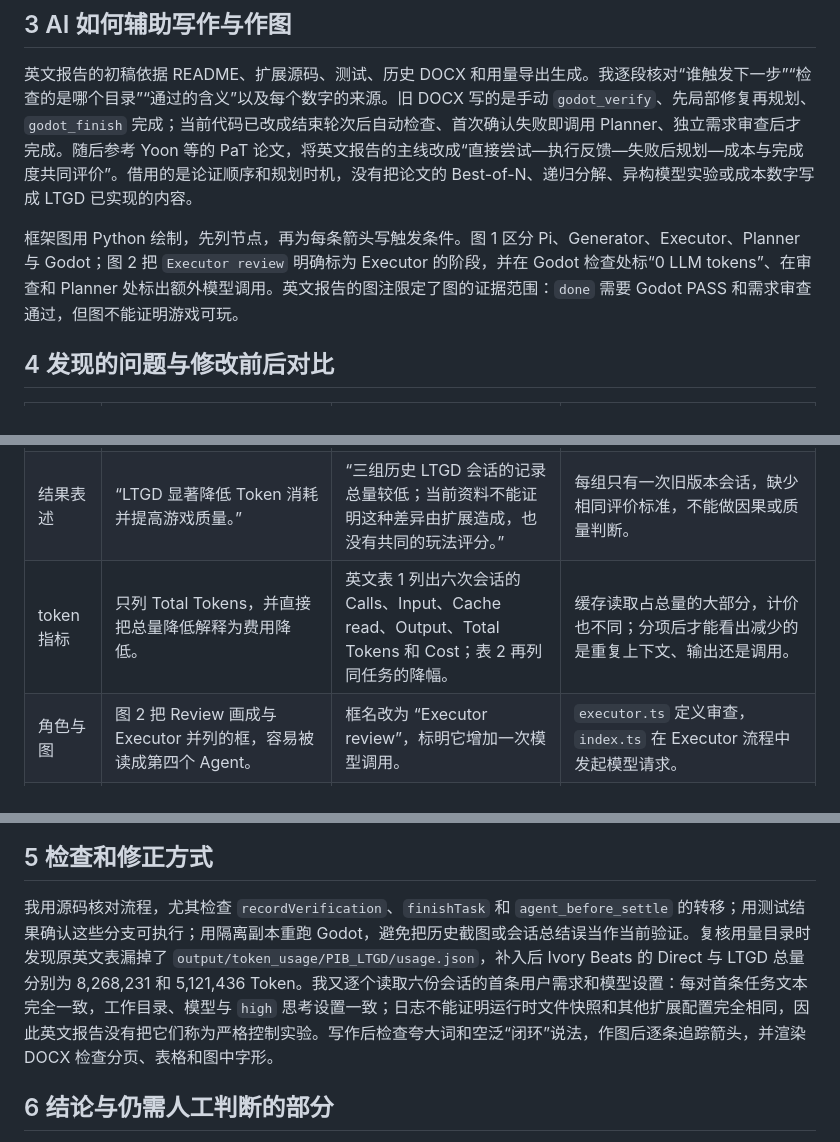
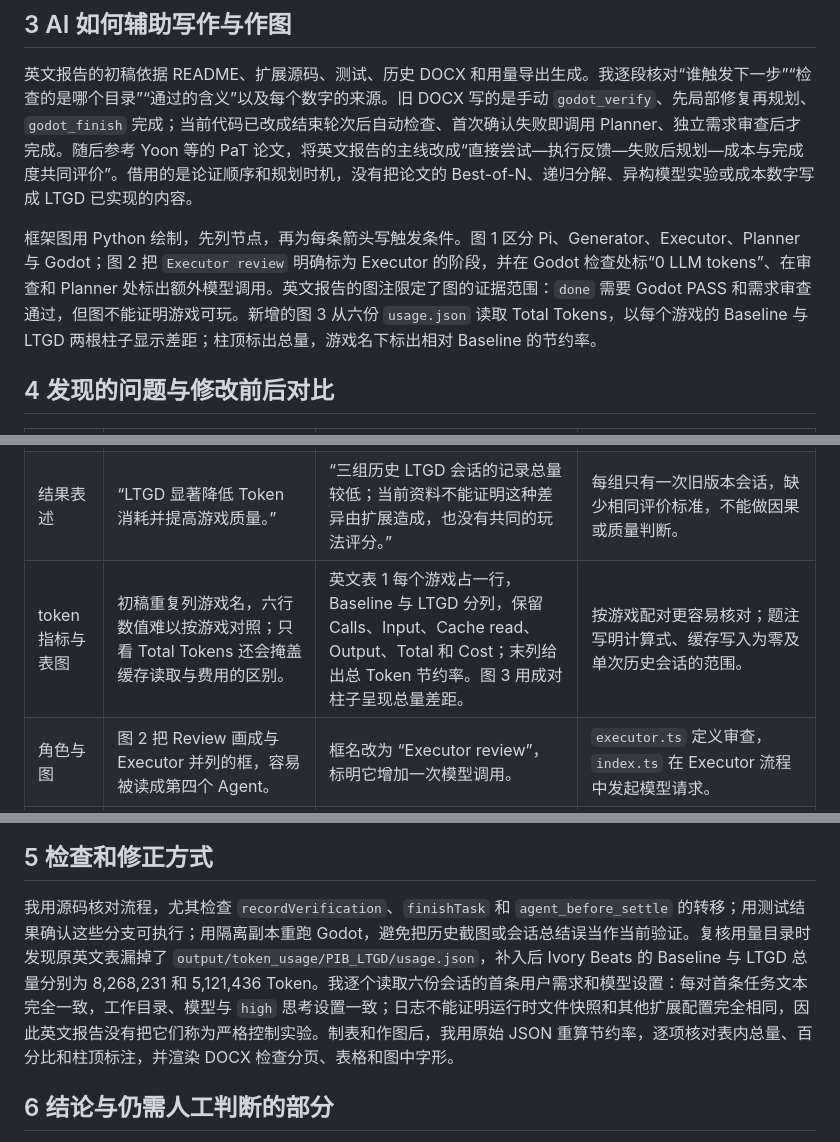
Before and after one commit to Xiningink/LTGDAgentSystem, a Markdown page: reports/LTGD_AI_Use_Report_2026-09-30.md, 3 parts joined by grey strips. Rendered like a GitHub page.

```diff
--- a/reports/LTGD_AI_Use_Report_2026-09-30.md
+++ b/reports/LTGD_AI_Use_Report_2026-09-30.md
@@ -26,7 +26,7 @@ Planner 不写游戏代码。Godot 报错时，它收到最新错误及相关源
 
 英文报告的初稿依据 README、扩展源码、测试、历史 DOCX 和用量导出生成。我逐段核对“谁触发下一步”“检查的是哪个目录”“通过的含义”以及每个数字的来源。旧 DOCX 写的是手动 `godot_verify`、先局部修复再规划、`godot_finish` 完成；当前代码已改成结束轮次后自动检查、首次确认失败即调用 Planner、独立需求审查后才完成。随后参考 Yoon 等的 PaT 论文，将英文报告的主线改成“直接尝试—执行反馈—失败后规划—成本与完成度共同评价”。借用的是论证顺序和规划时机，没有把论文的 Best-of-N、递归分解、异构模型实验或成本数字写成 LTGD 已实现的内容。
 
-框架图用 Python 绘制，先列节点，再为每条箭头写触发条件。图 1 区分 Pi、Generator、Executor、Planner 与 Godot；图 2 把 `Executor review` 明确标为 Executor 的阶段，并在 Godot 检查处标“0 LLM tokens”、在审查和 Planner 处标出额外模型调用。英文报告的图注限定了图的证据范围：`done` 需要 Godot PASS 和需求审查通过，但图不能证明游戏可玩。
+框架图用 Python 绘制，先列节点，再为每条箭头写触发条件。图 1 区分 Pi、Generator、Executor、Planner 与 Godot；图 2 把 `Executor review` 明确标为 Executor 的阶段，并在 Godot 检查处标“0 LLM tokens”、在审查和 Planner 处标出额外模型调用。英文报告的图注限定了图的证据范围：`done` 需要 Godot PASS 和需求审查通过，但图不能证明游戏可玩。新增的图 3 从六份 `usage.json` 读取 Total Tokens，以每个游戏的 Baseline 与 LTGD 两根柱子显示差距；柱顶标出总量，游戏名下标出相对 Baseline 的节约率。
 
 ## 4 发现的问题与修改前后对比
 
@@ -36,7 +36,7 @@ Planner 不写游戏代码。Godot 报错时，它收到最新错误及相关源
 | 完成条件 | 旧图使用 “Verified → Finish gate / godot_finish to done”。 | 新图使用 “Godot PASS → Requirement review → done”，`missing` 返回 Planner。 | 当前实现没有 `godot_finish` 工具；需求审查是独立模型请求。 |
 | 初稿中的套话 | “本系统并不是盲目生成游戏，而是通过多角色闭环确保质量。” | “Generator 写入工程后，Executor 自动导入并启动 Godot；需求审查另行检查原始要求。两项通过才记为 `done`。” | 初稿用否定式解释和“确保质量”掩盖了检查边界。修订句交代动作与完成条件。 |
 | 结果表述 | “LTGD 显著降低 Token 消耗并提高游戏质量。” | “三组历史 LTGD 会话的记录总量较低；当前资料不能证明这种差异由扩展造成，也没有共同的玩法评分。” | 每组只有一次旧版本会话，缺少相同评价标准，不能做因果或质量判断。 |
-| token 指标 | 只列 Total Tokens，并直接把总量降低解释为费用降低。 | 英文表 1 列出六次会话的 Calls、Input、Cache read、Output、Total Tokens 和 Cost；表 2 再列同任务的降幅。 | 缓存读取占总量的大部分，计价也不同；分项后才能看出减少的是重复上下文、输出还是调用。 |
+| token 指标与表图 | 初稿重复列游戏名，六行数值难以按游戏对照；只看 Total Tokens 还会掩盖缓存读取与费用的区别。 | 英文表 1 每个游戏占一行，Baseline 与 LTGD 分列，保留 Calls、Input、Cache read、Output、Total 和 Cost；末列给出总 Token 节约率。图 3 用成对柱子呈现总量差距。 | 按游戏配对更容易核对；题注写明计算式、缓存写入为零及单次历史会话的范围。 |
 | 角色与图 | 图 2 把 Review 画成与 Executor 并列的框，容易被读成第四个 Agent。 | 框名改为 “Executor review”，标明它增加一次模型调用。 | `executor.ts` 定义审查，`index.ts` 在 Executor 流程中发起模型请求。 |
 | 论文类比 | “采用 PaT，所以 LTGD 更省 Token。” | “LTGD 在失败后才调用 Planner；三组历史日志呈现较低用量，但没有 always-plan 消融，也没有等质量对照。” | PaT 的论证启发规划时机；它的实验数字不能替代 LTGD 的证据。 |
 
@@ -50,7 +50,7 @@ Planner 不写游戏代码。Godot 报错时，它收到最新错误及相关源
 
 ## 5 检查和修正方式
 
-我用源码核对流程，尤其检查 `recordVerification`、`finishTask` 和 `agent_before_settle` 的转移；用测试结果确认这些分支可执行；用隔离副本重跑 Godot，避免把历史截图或会话总结误当作当前验证。复核用量目录时发现原英文表漏掉了 `output/token_usage/PIB_LTGD/usage.json`，补入后 Ivory Beats 的 Direct 与 LTGD 总量分别为 8,268,231 和 5,121,436 Token。我又逐个读取六份会话的首条用户需求和模型设置：每对首条任务文本完全一致，工作目录、模型与 `high` 思考设置一致；日志不能证明运行时文件快照和其他扩展配置完全相同，因此英文报告没有把它们称为严格控制实验。写作后检查夸大词和空泛“闭环”说法，作图后逐条追踪箭头，并渲染 DOCX 检查分页、表格和图中字形。
+我用源码核对流程，尤其检查 `recordVerification`、`finishTask` 和 `agent_before_settle` 的转移；用测试结果确认这些分支可执行；用隔离副本重跑 Godot，避免把历史截图或会话总结误当作当前验证。复核用量目录时发现原英文表漏掉了 `output/token_usage/PIB_LTGD/usage.json`，补入后 Ivory Beats 的 Baseline 与 LTGD 总量分别为 8,268,231 和 5,121,436 Token。我逐个读取六份会话的首条用户需求和模型设置：每对首条任务文本完全一致，工作目录、模型与 `high` 思考设置一致；日志不能证明运行时文件快照和其他扩展配置完全相同，因此英文报告没有把它们称为严格控制实验。制表和作图后，我用原始 JSON 重算节约率，逐项核对表内总量、百分比和柱顶标注，并渲染 DOCX 检查分页、表格和图中字形。
 
 ## 6 结论与仍需人工判断的部分
 
```
Also changed, not shown: other parts of reports/LTGD_AI_Use_Report_2026-09-30.md (+0 -2 lines), reports/LTGD_Technical_Report_2026-09-30.md (+15 -16 lines), reports/figures/ltgd_total_tokens_2026-09-30.png (added), 3 other files.
